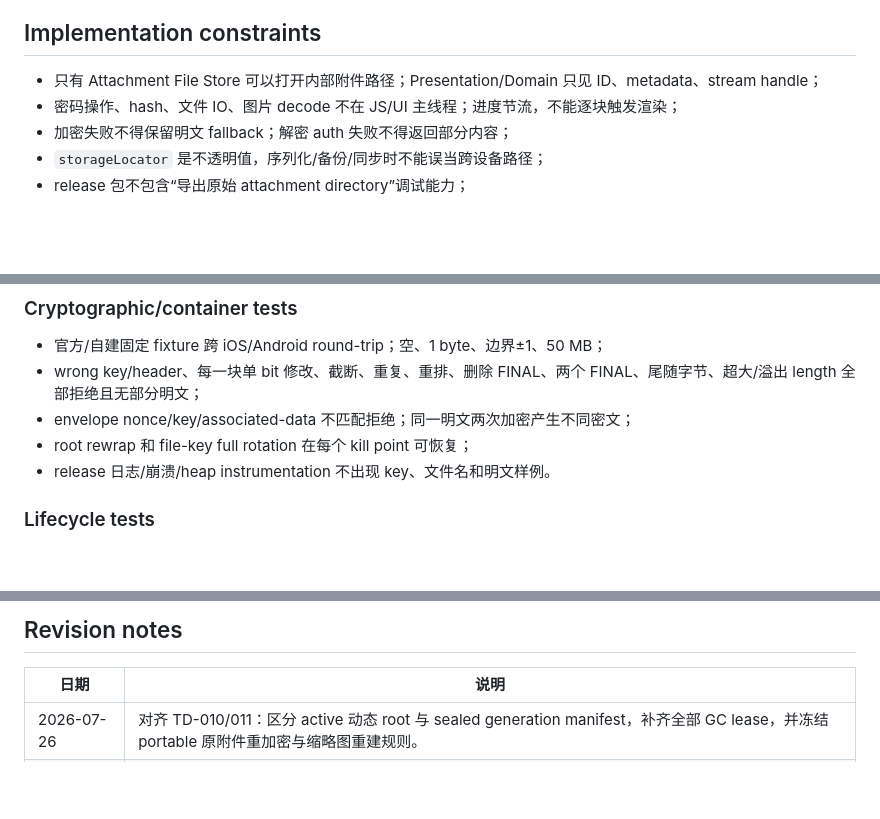
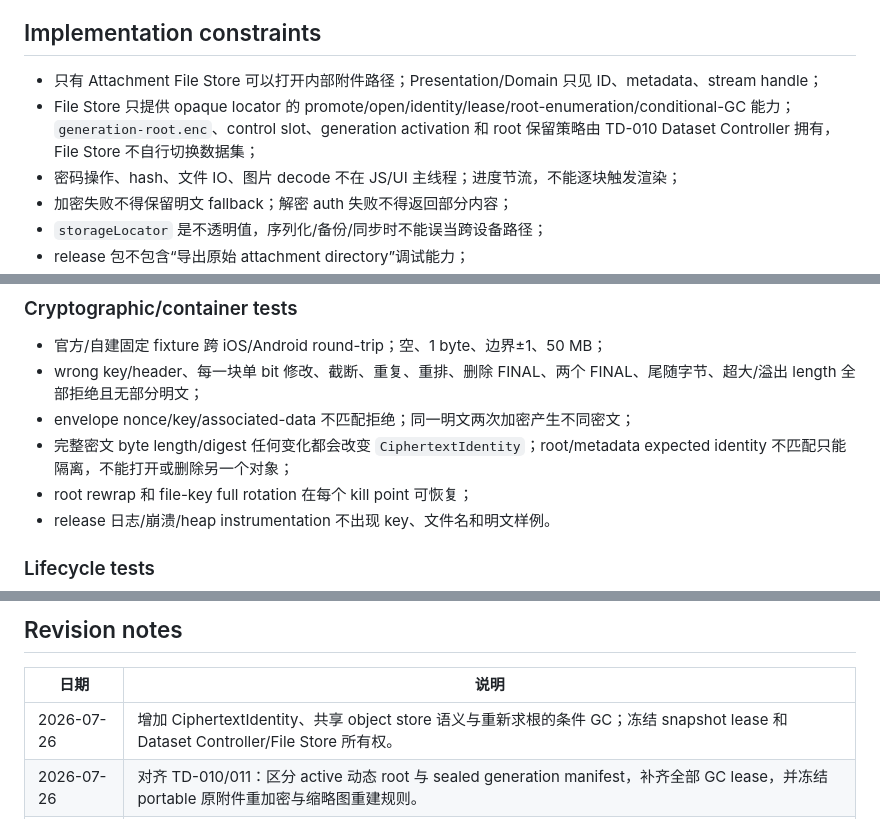
Before and after one commit to VmythV/life-book, a Markdown page: docs/adr/0005-encrypted-attachment-store.md, 3 parts joined by grey strips. Drawn GitHub-style; blank space fills up the shorter version.

```diff
--- a/docs/adr/0005-encrypted-attachment-store.md
+++ b/docs/adr/0005-encrypted-attachment-store.md
@@ -236,6 +242,7 @@ reserved
 ## Implementation constraints
 
 - 只有 Attachment File Store 可以打开内部附件路径；Presentation/Domain 只见 ID、metadata、stream handle；
+- File Store 只提供 opaque locator 的 promote/open/identity/lease/root-enumeration/conditional-GC 能力；`generation-root.enc`、control slot、generation activation 和 root 保留策略由 TD-010 Dataset Controller 拥有，File Store 不自行切换数据集；
 - 密码操作、hash、文件 IO、图片 decode 不在 JS/UI 主线程；进度节流，不能逐块触发渲染；
 - 加密失败不得保留明文 fallback；解密 auth 失败不得返回部分内容；
 - `storageLocator` 是不透明值，序列化/备份/同步时不能误当跨设备路径；
@@ -251,6 +258,7 @@ reserved
 - 官方/自建固定 fixture 跨 iOS/Android round-trip；空、1 byte、边界±1、50 MB；
 - wrong key/header、每一块单 bit 修改、截断、重复、重排、删除 FINAL、两个 FINAL、尾随字节、超大/溢出 length 全部拒绝且无部分明文；
 - envelope nonce/key/associated-data 不匹配拒绝；同一明文两次加密产生不同密文；
+- 完整密文 byte length/digest 任何变化都会改变 `CiphertextIdentity`；root/metadata expected identity 不匹配只能隔离，不能打开或删除另一个对象；
 - root rewrap 和 file-key full rotation 在每个 kill point 可恢复；
 - release 日志/崩溃/heap instrumentation 不出现 key、文件名和明文样例。
 
@@ -286,5 +294,6 @@ reserved
 
 | 日期 | 说明 |
 | --- | --- |
+| 2026-07-26 | 增加 CiphertextIdentity、共享 object store 语义与重新求根的条件 GC；冻结 snapshot lease 和 Dataset Controller/File Store 所有权。 |
 | 2026-07-26 | 对齐 TD-010/011：区分 active 动态 root 与 sealed generation manifest，补齐全部 GC lease，并冻结 portable 原附件重加密与缩略图重建规则。 |
 | 2026-07-26 | 接受 per-file key、secretstream 256 KiB 分块、加密暂存/原子提升、独立缩略图和可恢复 GC。 |
```
Also changed, not shown: other parts of docs/adr/0005-encrypted-attachment-store.md (+10 -4 lines).
